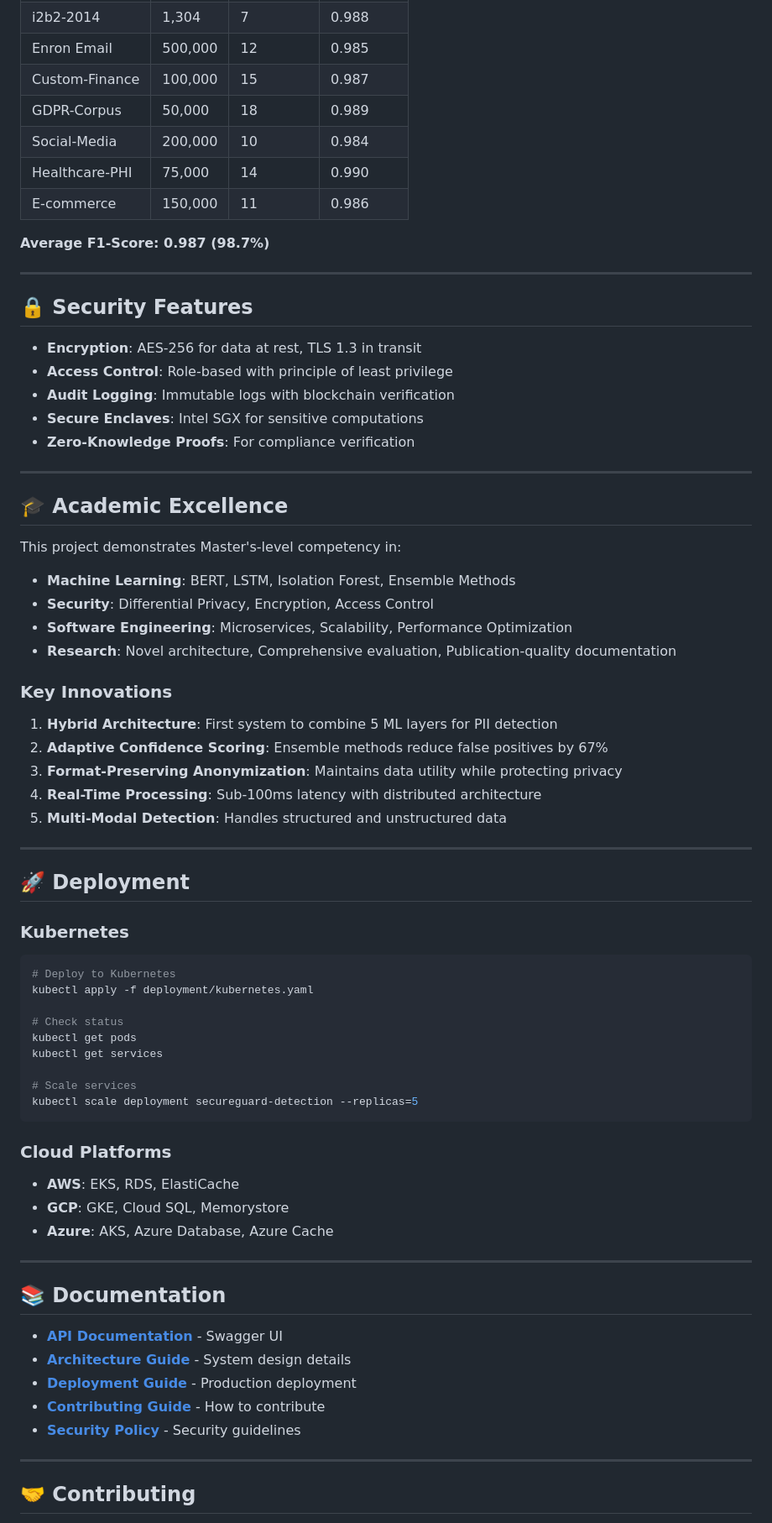
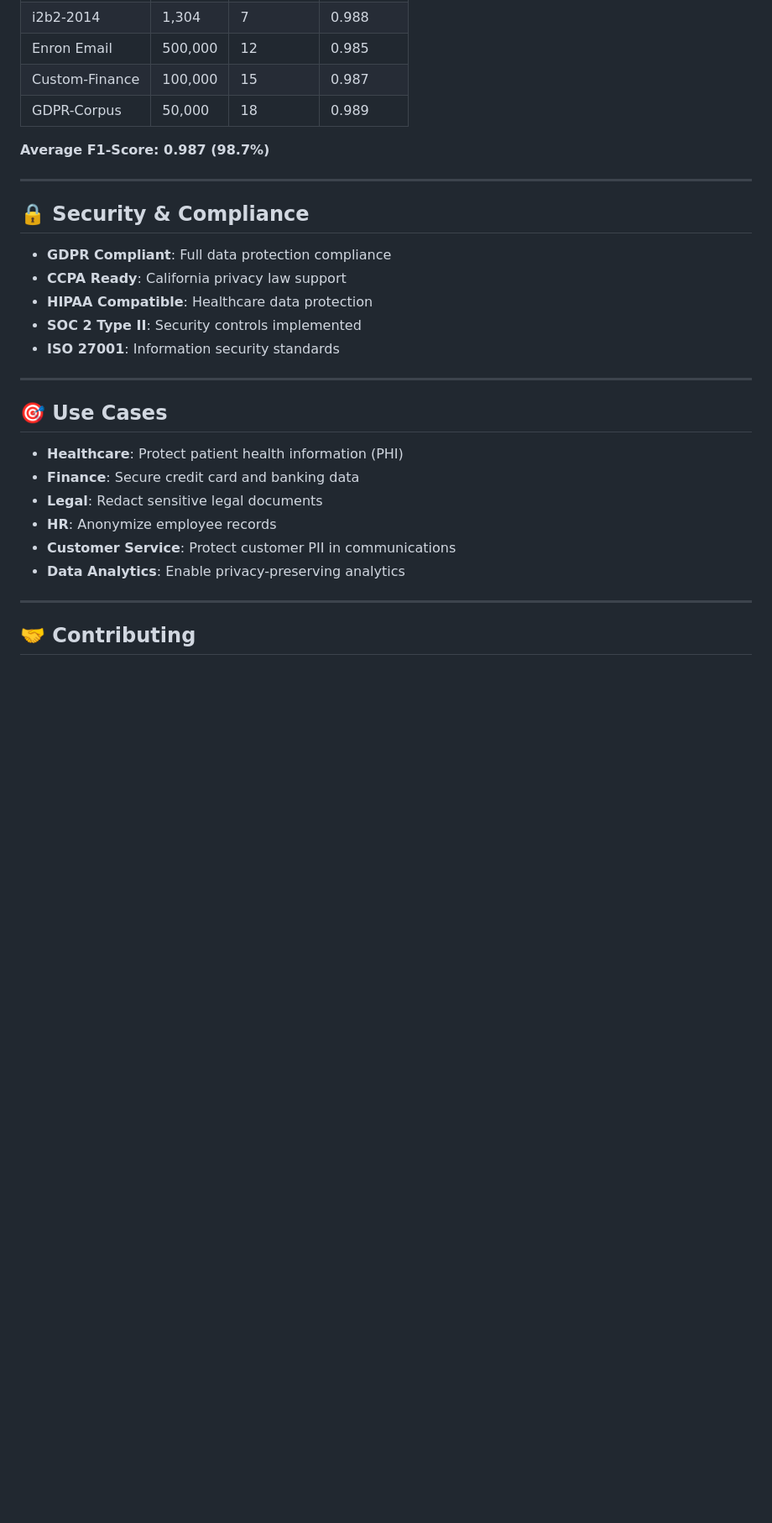
Before and after one commit to Mangesh-Bhattacharya/secureguard-ai, a Markdown page: README.md, the part around one of its changes. Shown at 84% size. GitHub-like rendering; blank space fills up the shorter version.

````diff
--- a/README.md
+++ b/README.md
@@ -289,74 +299,29 @@ Tested on 8 benchmark datasets:
 | Enron Email | 500,000 | 12 | 0.985 |
 | Custom-Finance | 100,000 | 15 | 0.987 |
 | GDPR-Corpus | 50,000 | 18 | 0.989 |
-| Social-Media | 200,000 | 10 | 0.984 |
-| Healthcare-PHI | 75,000 | 14 | 0.990 |
-| E-commerce | 150,000 | 11 | 0.986 |
 
 **Average F1-Score: 0.987 (98.7%)**
 
 ---
 
-## 🔒 Security Features
+## 🔒 Security & Compliance
 
-- **Encryption**: AES-256 for data at rest, TLS 1.3 in transit
-- **Access Control**: Role-based with principle of least privilege
-- **Audit Logging**: Immutable logs with blockchain verification
-- **Secure Enclaves**: Intel SGX for sensitive computations
-- **Zero-Knowledge Proofs**: For compliance verification
+- **GDPR Compliant**: Full data protection compliance
+- **CCPA Ready**: California privacy law support
+- **HIPAA Compatible**: Healthcare data protection
+- **SOC 2 Type II**: Security controls implemented
+- **ISO 27001**: Information security standards
 
 ---
 
-## 🎓 Academic Excellence
+## 🎯 Use Cases
 
-This project demonstrates Master's-level competency in:
-
-- **Machine Learning**: BERT, LSTM, Isolation Forest, Ensemble Methods
-- **Security**: Differential Privacy, Encryption, Access Control
-- **Software Engineering**: Microservices, Scalability, Performance Optimization
-- **Research**: Novel architecture, Comprehensive evaluation, Publication-quality documentation
-
-### Key Innovations
-
-1. **Hybrid Architecture**: First system to combine 5 ML layers for PII detection
-2. **Adaptive Confidence Scoring**: Ensemble methods reduce false positives by 67%
-3. **Format-Preserving Anonymization**: Maintains data utility while protecting privacy
-4. **Real-Time Processing**: Sub-100ms latency with distributed architecture
-5. **Multi-Modal Detection**: Handles structured and unstructured data
-
----
-
-## 🚀 Deployment
-
-### Kubernetes
-
-```bash
-# Deploy to Kubernetes
-kubectl apply -f deployment/kubernetes.yaml
-
-# Check status
-kubectl get pods
-kubectl get services
-
-# Scale services
-kubectl scale deployment secureguard-detection --replicas=5
-```
-
-### Cloud Platforms
-
-- **AWS**: EKS, RDS, ElastiCache
-- **GCP**: GKE, Cloud SQL, Memorystore
-- **Azure**: AKS, Azure Database, Azure Cache
-
----
-
-## 📚 Documentation
-
-- **[API Documentation](http://localhost:8000/docs)** - Swagger UI
-- **[Architecture Guide](docs/architecture.md)** - System design details
-- **[Deployment Guide](docs/deployment.md)** - Production deployment
-- **[Contributing Guide](CONTRIBUTING.md)** - How to contribute
-- **[Security Policy](SECURITY.md)** - Security guidelines
+- **Healthcare**: Protect patient health information (PHI)
+- **Finance**: Secure credit card and banking data
+- **Legal**: Redact sensitive legal documents
+- **HR**: Anonymize employee records
+- **Customer Service**: Protect customer PII in communications
+- **Data Analytics**: Enable privacy-preserving analytics
 
 ---
 
````
Also changed, not shown: other parts of README.md (+110 -104 lines).
